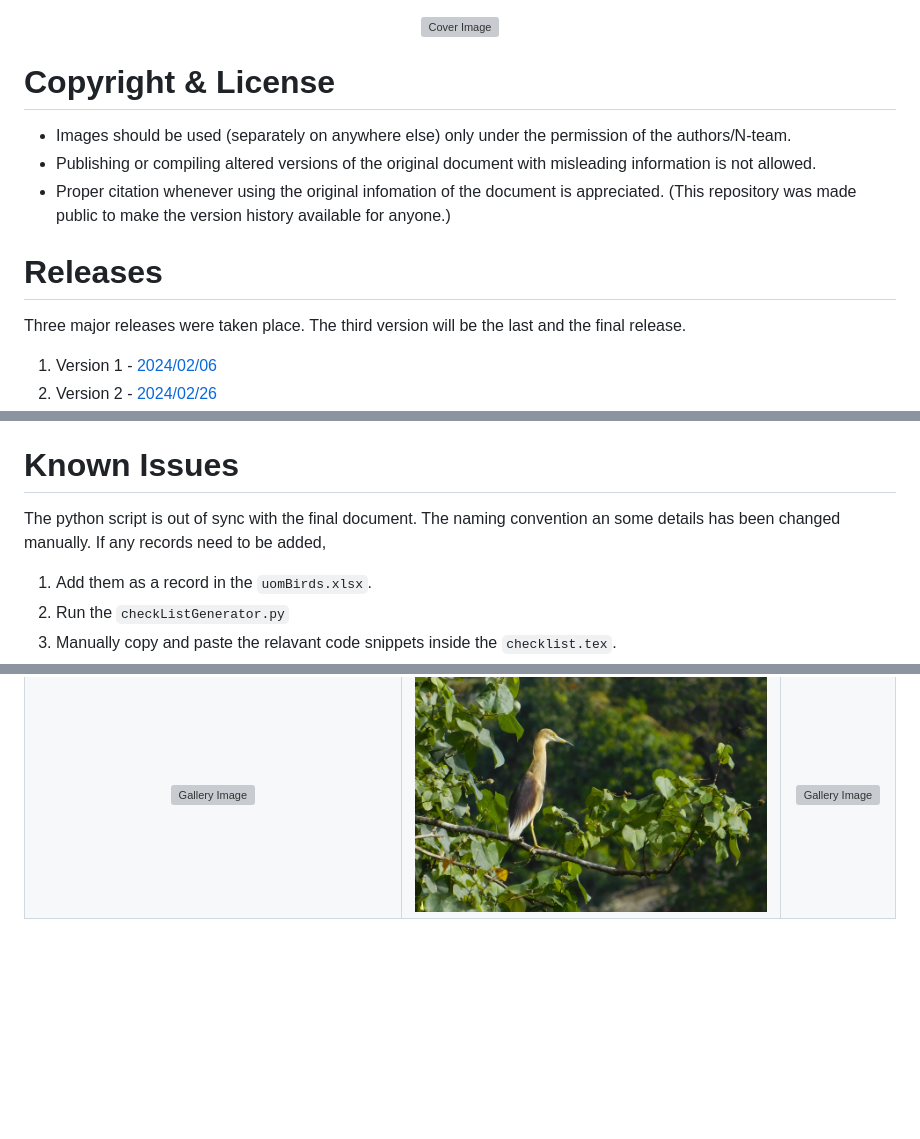
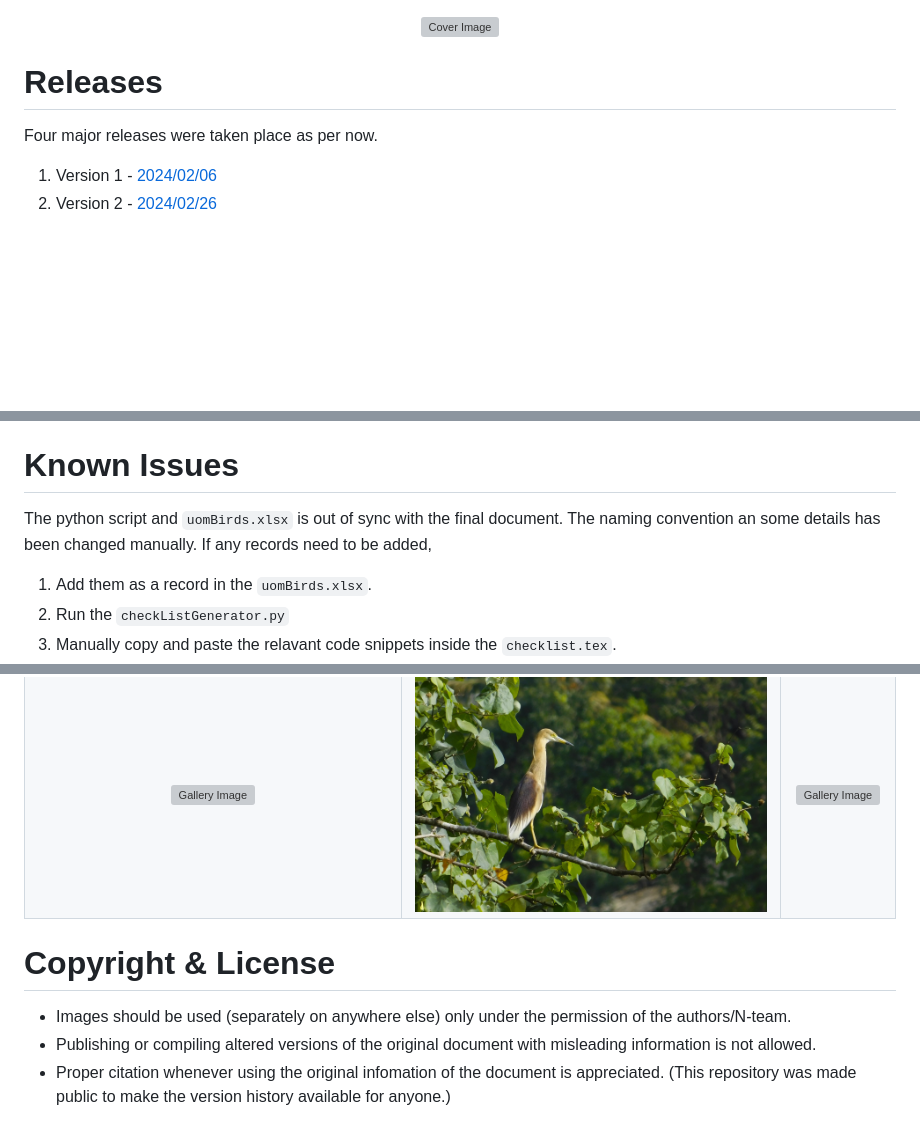
Before and after one commit to chathura-de-silva/Mora-Bird-Diversity, a Markdown page: README.md, 3 parts joined by grey strips. Rendered like a GitHub page; blank space fills up the shorter version; grey boxes are pictures that could not be loaded.

```diff
--- a/README.md
+++ b/README.md
@@ -12,17 +12,9 @@
     </picture>
   </p>
 
-# Copyright & License
-
-* Images should be used (separately on anywhere else) only under the permission of the authors/N-team.
-* Publishing or compiling altered versions of the original document with misleading information is not allowed.
-* Proper citation whenever using the original infomation of the document is appreciated.
-(This repository was made public to make the version history available for anyone.)
-
-
 # Releases
 
-Three major releases were taken place. The third version will be the last and the final release.
+Four major releases were taken place as per now.
 
 1. Version 1 - [2024/02/06](https://github.com/chathura-de-silva/Mora-Bird-Diversity/tree/90b7abefd9ce71e4b3a745ed3bfa70afe1ecd1e9)
 2. Version 2 - [2024/02/26](https://github.com/chathura-de-silva/Mora-Bird-Diversity/tree/ae68b394233a084ef3c35393f0fe3d2cbe49013d)
@@ -40,7 +34,7 @@ There are only two sources you should use to download the PDF versions of the or
   * [Find the used base latex template here.](https://www.overleaf.com/latex/templates/unofficial-polytechnic-university-of-leiria-estg-thesis-slash-report-template/tqgbrncfhwgt)
 
 # Known Issues
-The python script is out of sync with the final document. The naming convention an some details has been changed manually. If any records need to be added,
+The python script and `uomBirds.xlsx` is out of sync with the final document. The naming convention an some details has been changed manually. If any records need to be added,
 1.  Add them as a record in the `uomBirds.xlsx`.
 2. Run the `checkListGenerator.py`
 3. Manually copy and paste the relavant code snippets inside the `checklist.tex`.
@@ -52,3 +46,10 @@ The python script is out of sync with the final document. The naming convention
 :-------------------------:|:-------------------------:|:-------------------------:
 <img width="1604" alt="Gallery Image" src="./Document/Figures/flameback.JPG">  |  <img width="1604" alt="Gallery Image" src="./Document/Figures/kingfisher.JPG">|<img width="1604" alt="Gallery Image" src="./Document/Figures/imperial-pigeon.JPG">
 <img width="1604" alt="Gallery Image" src="./Document/Figures/pipit.JPG">  |  <img width="1604" alt="Gallery Image" src="./Document/Figures/pond-heron.JPG">|<img width="1604" alt="Gallery Image" src="./Document/Figures/stork-billed.JPG">
+
+# Copyright & License
+
+* Images should be used (separately on anywhere else) only under the permission of the authors/N-team.
+* Publishing or compiling altered versions of the original document with misleading information is not allowed.
+* Proper citation whenever using the original infomation of the document is appreciated.
+(This repository was made public to make the version history available for anyone.)
```
Also changed, not shown: other parts of README.md (+3 -1 lines).
